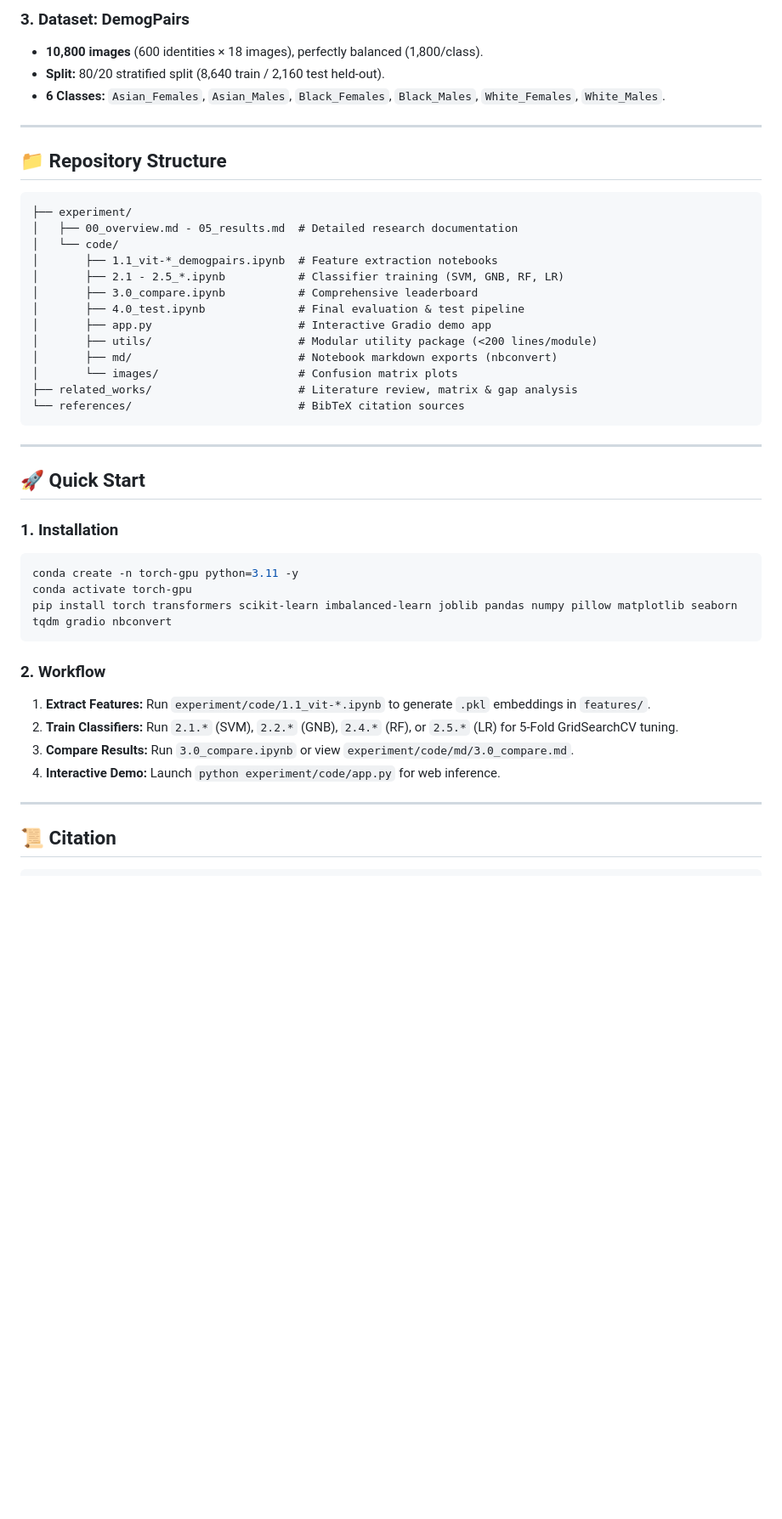
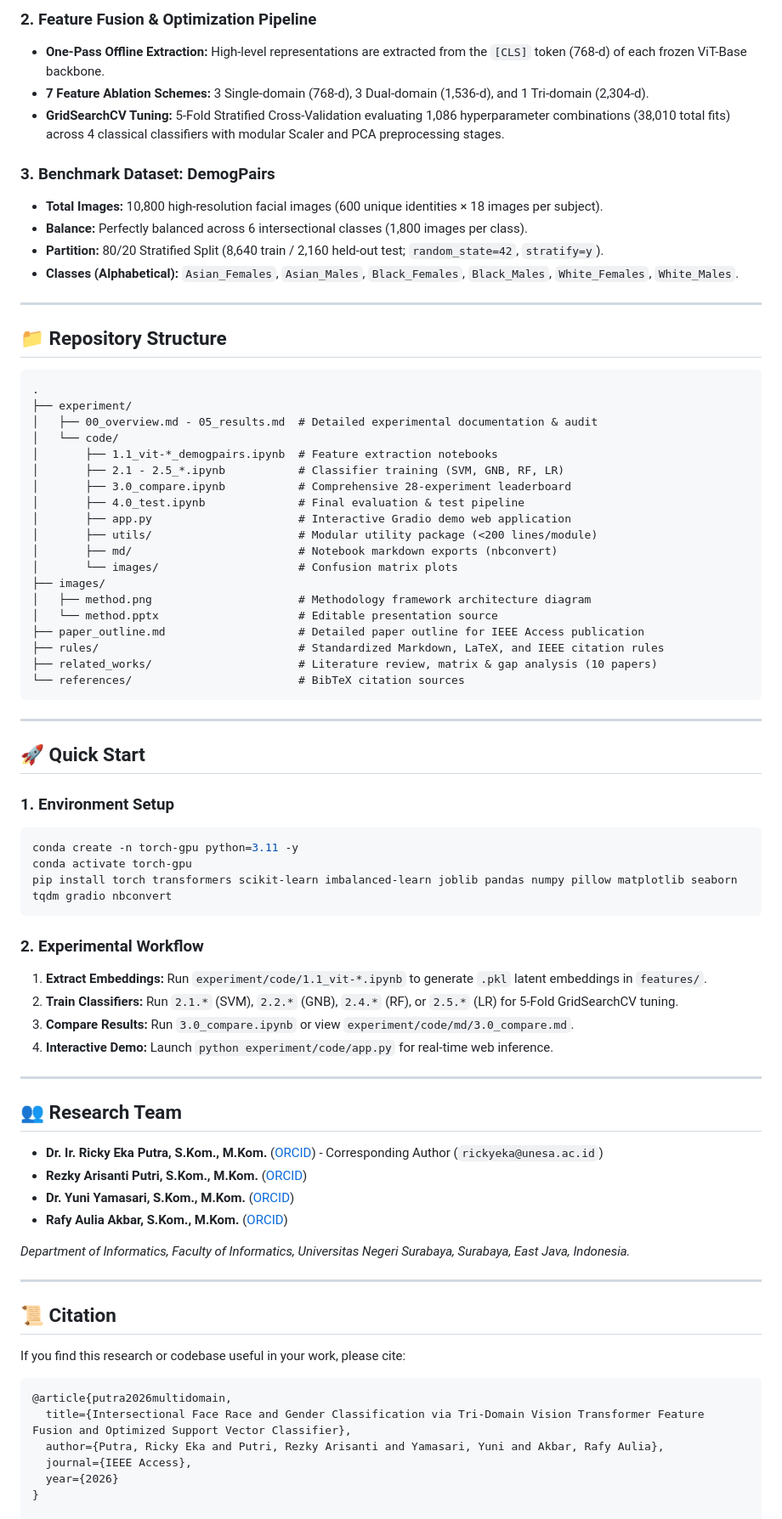
Before and after one commit to rafyakbar/face-race-gender-classification-using-multi-domain-vit, a Markdown page: README.md, the part around one of its changes. Shown at 85% size. GitHub-like rendering; blank space fills up the shorter version.

````diff
--- a/README.md
+++ b/README.md
@@ -45,26 +42,38 @@ Image (224×224) ──► 3× ViT Extractors ──► Concatenation (2,304-d)
 
-### 3. Dataset: DemogPairs
-- **10,800 images** (600 identities × 18 images), perfectly balanced (1,800/class).
-- **Split:** 80/20 stratified split (8,640 train / 2,160 test held-out).
-- **6 Classes:** `Asian_Females`, `Asian_Males`, `Black_Females`, `Black_Males`, `White_Females`, `White_Males`.
+### 2. Feature Fusion & Optimization Pipeline
+- **One-Pass Offline Extraction:** High-level representations are extracted from the `[CLS]` token (768-d) of each frozen ViT-Base backbone.
+- **7 Feature Ablation Schemes:** 3 Single-domain (768-d), 3 Dual-domain (1,536-d), and 1 Tri-domain (2,304-d).
+- **GridSearchCV Tuning:** 5-Fold Stratified Cross-Validation evaluating 1,086 hyperparameter combinations (38,010 total fits) across 4 classical classifiers with modular Scaler and PCA preprocessing stages.
+
+### 3. Benchmark Dataset: DemogPairs
+- **Total Images:** 10,800 high-resolution facial images (600 unique identities × 18 images per subject).
+- **Balance:** Perfectly balanced across 6 intersectional classes (1,800 images per class).
+- **Partition:** 80/20 Stratified Split (8,640 train / 2,160 held-out test; `random_state=42`, `stratify=y`).
+- **Classes (Alphabetical):** `Asian_Females`, `Asian_Males`, `Black_Females`, `Black_Males`, `White_Females`, `White_Males`.
 
 ---
 
 ## 📁 Repository Structure
 
 ```
+.
 ├── experiment/
-│   ├── 00_overview.md - 05_results.md  # Detailed research documentation
+│   ├── 00_overview.md - 05_results.md  # Detailed experimental documentation & audit
 │   └── code/
 │       ├── 1.1_vit-*_demogpairs.ipynb  # Feature extraction notebooks
 │       ├── 2.1 - 2.5_*.ipynb           # Classifier training (SVM, GNB, RF, LR)
-│       ├── 3.0_compare.ipynb           # Comprehensive leaderboard
+│       ├── 3.0_compare.ipynb           # Comprehensive 28-experiment leaderboard
 │       ├── 4.0_test.ipynb              # Final evaluation & test pipeline
-│       ├── app.py                      # Interactive Gradio demo app
+│       ├── app.py                      # Interactive Gradio demo web application
 │       ├── utils/                      # Modular utility package (<200 lines/module)
 │       ├── md/                         # Notebook markdown exports (nbconvert)
 │       └── images/                     # Confusion matrix plots
-├── related_works/                      # Literature review, matrix & gap analysis
+├── images/
+│   ├── method.png                      # Methodology framework architecture diagram
+│   └── method.pptx                     # Editable presentation source
+├── paper_outline.md                    # Detailed paper outline for IEEE Access publication
+├── rules/                              # Standardized Markdown, LaTeX, and IEEE citation rules
+├── related_works/                      # Literature review, matrix & gap analysis (10 papers)
 └── references/                         # BibTeX citation sources
 ```
 
@@ -72,24 +81,44 @@ Image (224×224) ──► 3× ViT Extractors ──► Concatenation (2,304-d)
 
 ## 🚀 Quick Start
 
-### 1. Installation
+### 1. Environment Setup
 ```bash
 conda create -n torch-gpu python=3.11 -y
 conda activate torch-gpu
 pip install torch transformers scikit-learn imbalanced-learn joblib pandas numpy pillow matplotlib seaborn tqdm gradio nbconvert
 ```
 
-### 2. Workflow
-1. **Extract Features:** Run `experiment/code/1.1_vit-*.ipynb` to generate `.pkl` embeddings in `features/`.
+### 2. Experimental Workflow
+1. **Extract Embeddings:** Run `experiment/code/1.1_vit-*.ipynb` to generate `.pkl` latent embeddings in `features/`.
 2. **Train Classifiers:** Run `2.1.*` (SVM), `2.2.*` (GNB), `2.4.*` (RF), or `2.5.*` (LR) for 5-Fold GridSearchCV tuning.
 3. **Compare Results:** Run `3.0_compare.ipynb` or view `experiment/code/md/3.0_compare.md`.
-4. **Interactive Demo:** Launch `python experiment/code/app.py` for web inference.
+4. **Interactive Demo:** Launch `python experiment/code/app.py` for real-time web inference.
+
+---
+
+## 👥 Research Team
+
+- **Dr. Ir. Ricky Eka Putra, S.Kom., M.Kom.** ([ORCID](https://orcid.org/0000-0002-5515-7967)) - Corresponding Author (`rickyeka@unesa.ac.id`)
+- **Rezky Arisanti Putri, S.Kom., M.Kom.** ([ORCID](https://orcid.org/0009-0000-8021-1833))
+- **Dr. Yuni Yamasari, S.Kom., M.Kom.** ([ORCID](https://orcid.org/0000-0001-9719-3491))
+- **Rafy Aulia Akbar, S.Kom., M.Kom.** ([ORCID](https://orcid.org/0009-0003-6991-0694))
+
+*Department of Informatics, Faculty of Informatics, Universitas Negeri Surabaya, Surabaya, East Java, Indonesia.*
 
 ---
 
 ## 📜 Citation
 
+If you find this research or codebase useful in your work, please cite:
+
 ```bibtex
+@article{putra2026multidomain,
+  title={Intersectional Face Race and Gender Classification via Tri-Domain Vision Transformer Feature Fusion and Optimized Support Vector Classifier},
+  author={Putra, Ricky Eka and Putri, Rezky Arisanti and Yamasari, Yuni and Akbar, Rafy Aulia},
+  journal={IEEE Access},
+  year={2026}
+}
+
 @inproceedings{hupont2019demogpairs,
   title={DemogPairs: Quantifying the Impact of Demographic Imbalance in Deep Face Recognition},
   author={Hupont, Isabelle and Fernandez, Carles},
````
Also changed, not shown: other parts of README.md (+30 -32 lines).
